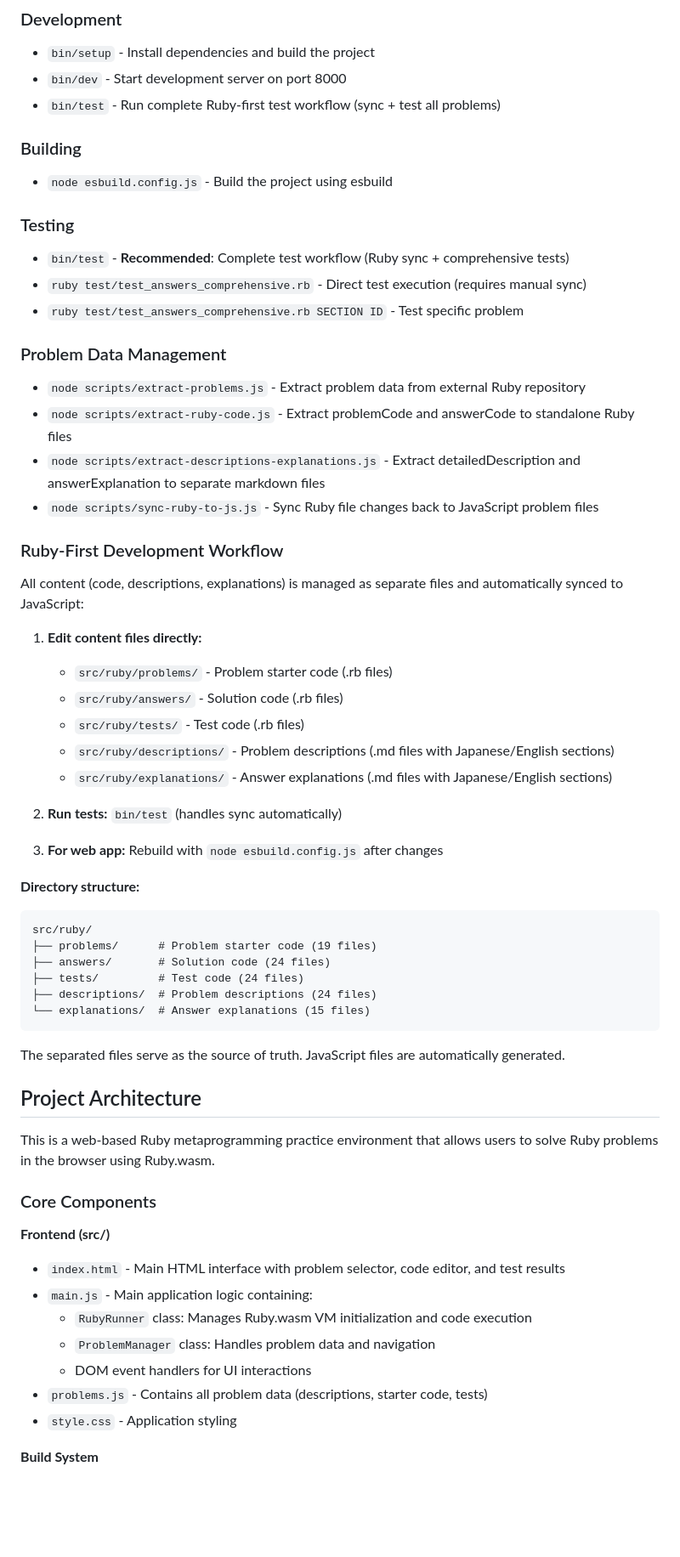
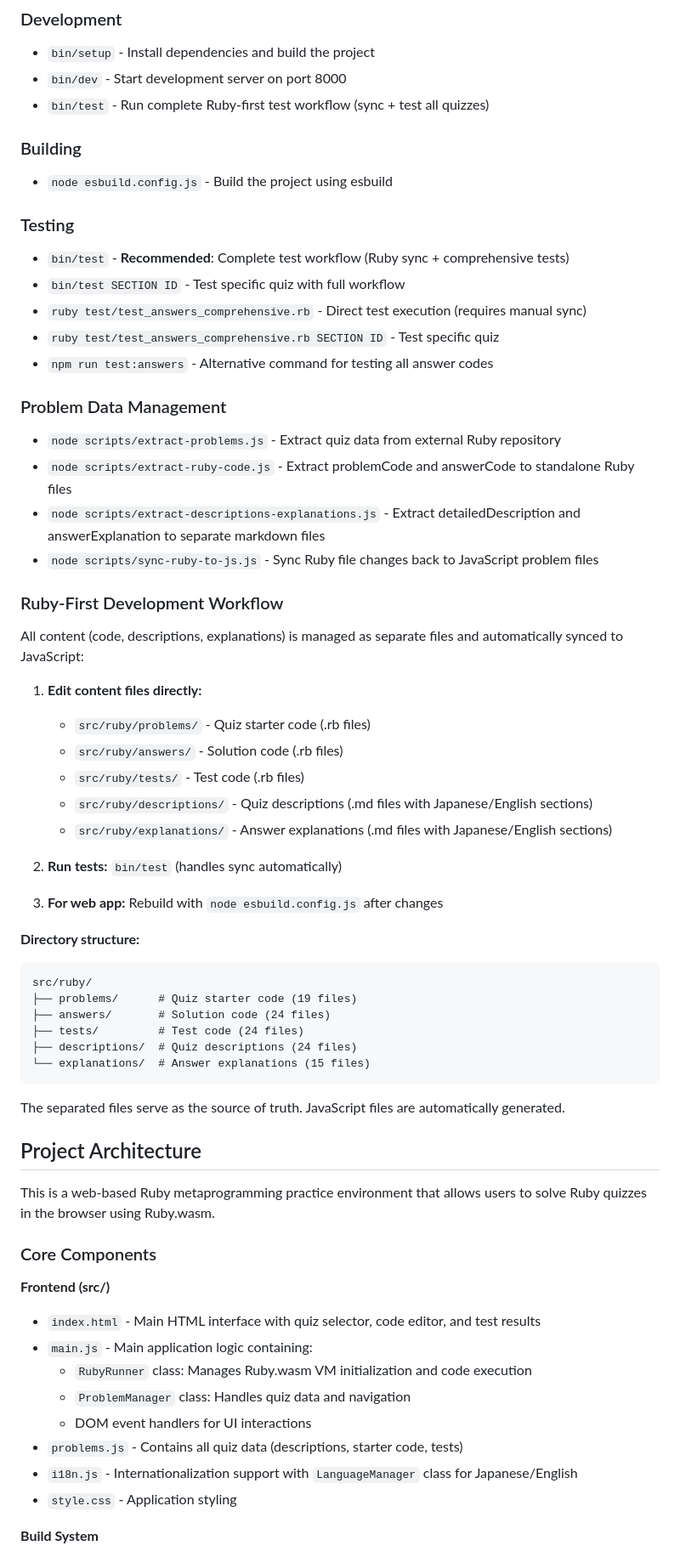
Before and after one commit to willnet/try-metaprogramming-ruby, a Markdown page: CLAUDE.md, the part around the change printed below. Shown: that part at 85% size. Rendered like a GitHub page; blank space fills up the shorter version.

````diff
--- a/CLAUDE.md
+++ b/CLAUDE.md
@@ -7,18 +7,20 @@ This file provides guidance to Claude Code (claude.ai/code) when working with co
 ### Development
 - `bin/setup` - Install dependencies and build the project
 - `bin/dev` - Start development server on port 8000
-- `bin/test` - Run complete Ruby-first test workflow (sync + test all problems)
+- `bin/test` - Run complete Ruby-first test workflow (sync + test all quizzes)
 
 ### Building
 - `node esbuild.config.js` - Build the project using esbuild
 
 ### Testing
 - `bin/test` - **Recommended**: Complete test workflow (Ruby sync + comprehensive tests)
+- `bin/test SECTION ID` - Test specific quiz with full workflow
 - `ruby test/test_answers_comprehensive.rb` - Direct test execution (requires manual sync)
-- `ruby test/test_answers_comprehensive.rb SECTION ID` - Test specific problem
+- `ruby test/test_answers_comprehensive.rb SECTION ID` - Test specific quiz
+- `npm run test:answers` - Alternative command for testing all answer codes
 
 ### Problem Data Management
-- `node scripts/extract-problems.js` - Extract problem data from external Ruby repository
+- `node scripts/extract-problems.js` - Extract quiz data from external Ruby repository
 - `node scripts/extract-ruby-code.js` - Extract problemCode and answerCode to standalone Ruby files
 - `node scripts/extract-descriptions-explanations.js` - Extract detailedDescription and answerExplanation to separate markdown files
 - `node scripts/sync-ruby-to-js.js` - Sync Ruby file changes back to JavaScript problem files
@@ -27,10 +29,10 @@ This file provides guidance to Claude Code (claude.ai/code) when working with co
 All content (code, descriptions, explanations) is managed as separate files and automatically synced to JavaScript:
 
 1. **Edit content files directly:**
-   - `src/ruby/problems/` - Problem starter code (.rb files)
+   - `src/ruby/problems/` - Quiz starter code (.rb files)
    - `src/ruby/answers/` - Solution code (.rb files)
    - `src/ruby/tests/` - Test code (.rb files)
-   - `src/ruby/descriptions/` - Problem descriptions (.md files with Japanese/English sections)
+   - `src/ruby/descriptions/` - Quiz descriptions (.md files with Japanese/English sections)
    - `src/ruby/explanations/` - Answer explanations (.md files with Japanese/English sections)
 
 2. **Run tests:** `bin/test` (handles sync automatically)
@@ -40,10 +42,10 @@ All content (code, descriptions, explanations) is managed as separate files and
 **Directory structure:**
 ```
 src/ruby/
-├── problems/      # Problem starter code (19 files)
+├── problems/      # Quiz starter code (19 files)
 ├── answers/       # Solution code (24 files)
 ├── tests/         # Test code (24 files)
-├── descriptions/  # Problem descriptions (24 files)
+├── descriptions/  # Quiz descriptions (24 files)
 └── explanations/  # Answer explanations (15 files)
 ```
 
@@ -51,17 +53,18 @@ The separated files serve as the source of truth. JavaScript files are automatic
 
 ## Project Architecture
 
-This is a web-based Ruby metaprogramming practice environment that allows users to solve Ruby problems in the browser using Ruby.wasm.
+This is a web-based Ruby metaprogramming practice environment that allows users to solve Ruby quizzes in the browser using Ruby.wasm.
 
 ### Core Components
 
 **Frontend (src/)**
-- `index.html` - Main HTML interface with problem selector, code editor, and test results
+- `index.html` - Main HTML interface with quiz selector, code editor, and test results
 - `main.js` - Main application logic containing:
   - `RubyRunner` class: Manages Ruby.wasm VM initialization and code execution
-  - `ProblemManager` class: Handles problem data and navigation
+  - `ProblemManager` class: Handles quiz data and navigation
   - DOM event handlers for UI interactions
-- `problems.js` - Contains all problem data (descriptions, starter code, tests)
+- `problems.js` - Contains all quiz data (descriptions, starter code, tests)
+- `i18n.js` - Internationalization support with `LanguageManager` class for Japanese/English
 - `style.css` - Application styling
 
 **Build System**
````
Also changed, not shown: other parts of CLAUDE.md (+22 -14 lines).
